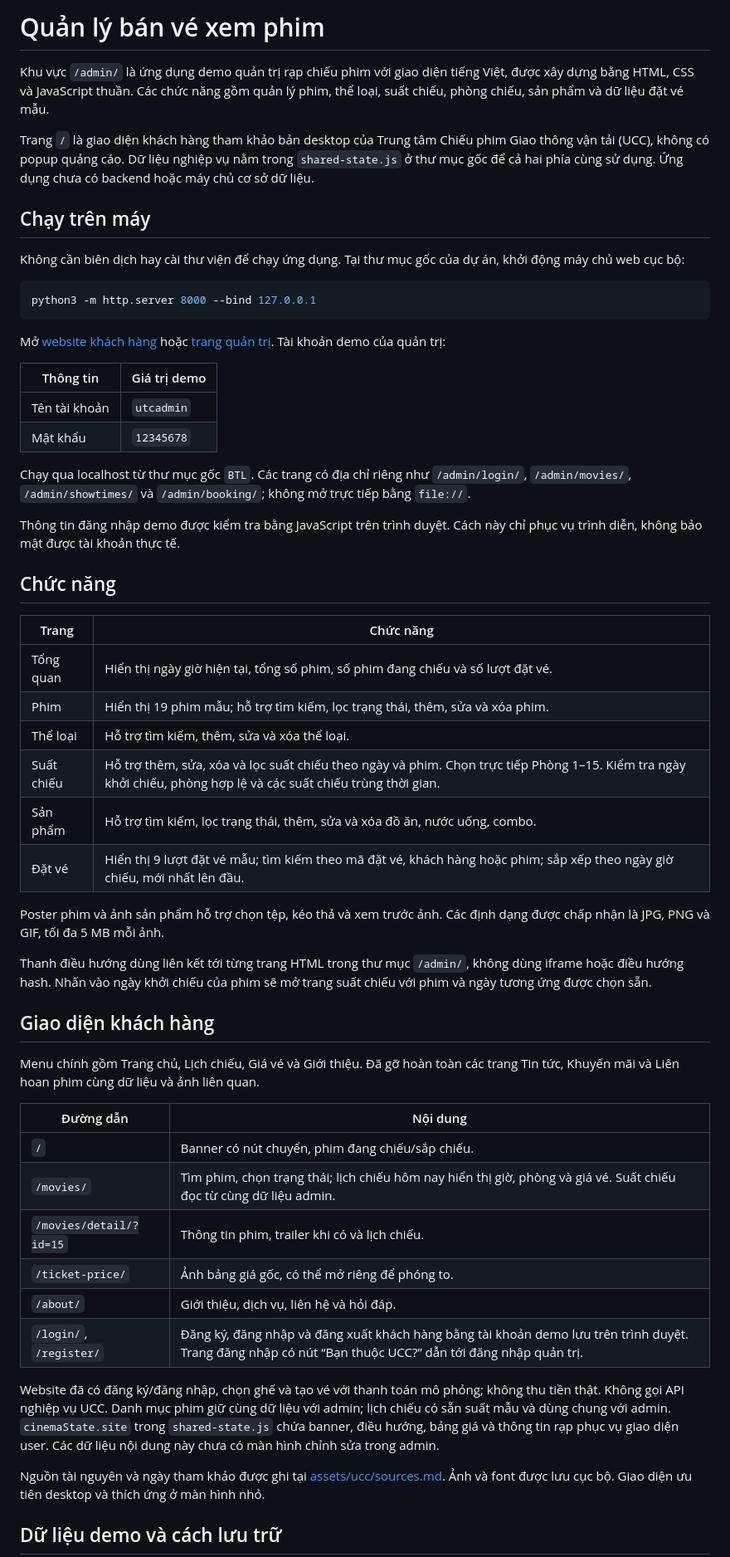
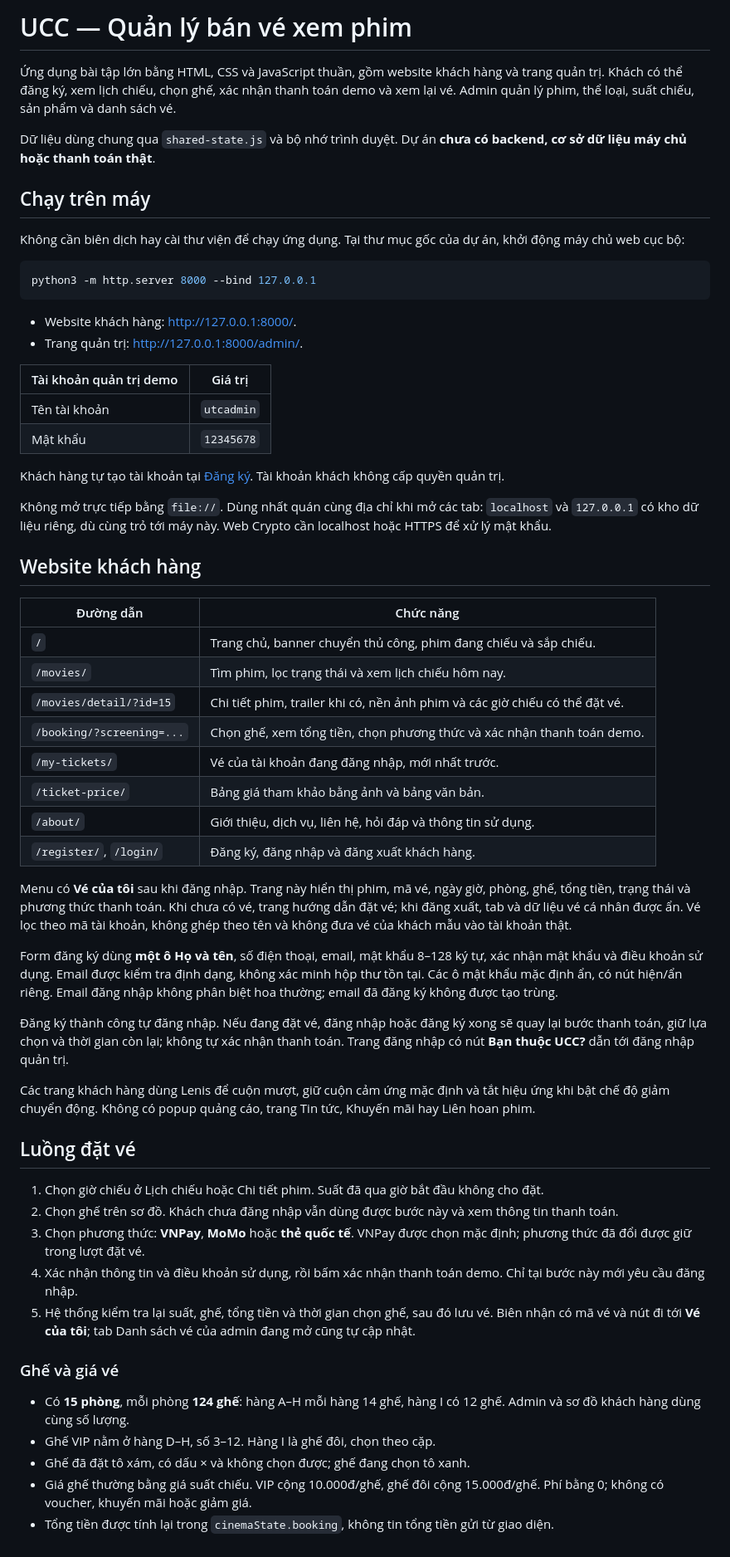
Before and after one commit to ngoclinhXD/BTL, a Markdown page: README.md, the part around one of its changes. Shown at 83% size. GitHub-like rendering.

Commit message:
Cập nhật README theo chức năng hiện tại

````diff
--- a/README.md
+++ b/README.md
@@ -1,8 +1,8 @@
-# Quản lý bán vé xem phim
+# UCC — Quản lý bán vé xem phim
 
-Khu vực `/admin/` là ứng dụng demo quản trị rạp chiếu phim với giao diện tiếng Việt, được xây dựng bằng HTML, CSS và JavaScript thuần. Các chức năng gồm quản lý phim, thể loại, suất chiếu, phòng chiếu, sản phẩm và dữ liệu đặt vé mẫu.
+Ứng dụng bài tập lớn bằng HTML, CSS và JavaScript thuần, gồm website khách hàng và trang quản trị. Khách có thể đăng ký, xem lịch chiếu, chọn ghế, xác nhận thanh toán demo và xem lại vé. Admin quản lý phim, thể loại, suất chiếu, sản phẩm và danh sách vé.
 
-Trang `/` là giao diện khách hàng tham khảo bản desktop của Trung tâm Chiếu phim Giao thông vận tải (UCC), không có popup quảng cáo. Dữ liệu nghiệp vụ nằm trong `shared-state.js` ở thư mục gốc để cả hai phía cùng sử dụng. Ứng dụng chưa có backend hoặc máy chủ cơ sở dữ liệu.
+Dữ liệu dùng chung qua `shared-state.js` và bộ nhớ trình duyệt. Dự án **chưa có backend, cơ sở dữ liệu máy chủ hoặc thanh toán thật**.
 
 ## Chạy trên máy
 
@@ -12,48 +12,52 @@ Không cần biên dịch hay cài thư viện để chạy ứng dụng. Tại
 python3 -m http.server 8000 --bind 127.0.0.1
 ```
 
-Mở [website khách hàng](http://localhost:8000/) hoặc [trang quản trị](http://localhost:8000/admin/). Tài khoản demo của quản trị:
+- Website khách hàng: [http://127.0.0.1:8000/](http://127.0.0.1:8000/).
+- Trang quản trị: [http://127.0.0.1:8000/admin/](http://127.0.0.1:8000/admin/).
 
-| Thông tin     | Giá trị demo |
-| ------------- | ------------ |
-| Tên tài khoản | `utcadmin`   |
-| Mật khẩu      | `12345678`   |
+| Tài khoản quản trị demo | Giá trị |
+| --- | --- |
+| Tên tài khoản | `utcadmin` |
+| Mật khẩu | `12345678` |
 
-Chạy qua localhost từ thư mục gốc `BTL`. Các trang có địa chỉ riêng như `/admin/login/`, `/admin/movies/`, `/admin/showtimes/` và `/admin/booking/`; không mở trực tiếp bằng `file://`.
+Khách hàng tự tạo tài khoản tại [Đăng ký](http://127.0.0.1:8000/register/). Tài khoản khách không cấp quyền quản trị.
 
-Thông tin đăng nhập demo được kiểm tra bằng JavaScript trên trình duyệt. Cách này chỉ phục vụ trình diễn, không bảo mật được tài khoản thực tế.
+Không mở trực tiếp bằng `file://`. Dùng nhất quán cùng địa chỉ khi mở các tab: `localhost` và `127.0.0.1` có kho dữ liệu riêng, dù cùng trỏ tới máy này. Web Crypto cần localhost hoặc HTTPS để xử lý mật khẩu.
 
-## Chức năng
+## Website khách hàng
 
-| Trang      | Chức năng                                                                                                                                                       |
-| ---------- | --------------------------------------------------------------------------------------------------------------------------------------------------------------- |
-| Tổng quan  | Hiển thị ngày giờ hiện tại, tổng số phim, số phim đang chiếu và số lượt đặt vé.                                                                                 |
-| Phim       | Hiển thị 19 phim mẫu; hỗ trợ tìm kiếm, lọc trạng thái, thêm, sửa và xóa phim.                                                                                   |
-| Thể loại   | Hỗ trợ tìm kiếm, thêm, sửa và xóa thể loại.                                                                                                                     |
-| Suất chiếu | Hỗ trợ thêm, sửa, xóa và lọc suất chiếu theo ngày và phim. Chọn trực tiếp Phòng 1–15. Kiểm tra ngày khởi chiếu, phòng hợp lệ và các suất chiếu trùng thời gian. |
-| Sản phẩm   | Hỗ trợ tìm kiếm, lọc trạng thái, thêm, sửa và xóa đồ ăn, nước uống, combo.                                                                                      |
-| Đặt vé     | Hiển thị 9 lượt đặt vé mẫu; tìm kiếm theo mã đặt vé, khách hàng hoặc phim; sắp xếp theo ngày giờ chiếu, mới nhất lên đầu.                                       |
+| Đường dẫn | Chức năng |
+| --- | --- |
+| `/` | Trang chủ, banner chuyển thủ công, phim đang chiếu và sắp chiếu. |
+| `/movies/` | Tìm phim, lọc trạng thái và xem lịch chiếu hôm nay. |
+| `/movies/detail/?id=15` | Chi tiết phim, trailer khi có, nền ảnh phim và các giờ chiếu có thể đặt vé. |
+| `/booking/?screening=...` | Chọn ghế, xem tổng tiền, chọn phương thức và xác nhận thanh toán demo. |
+| `/my-tickets/` | Vé của tài khoản đang đăng nhập, mới nhất trước. |
+| `/ticket-price/` | Bảng giá tham khảo bằng ảnh và bảng văn bản. |
+| `/about/` | Giới thiệu, dịch vụ, liên hệ, hỏi đáp và thông tin sử dụng. |
+| `/register/`, `/login/` | Đăng ký, đăng nhập và đăng xuất khách hàng. |
 
-Poster phim và ảnh sản phẩm hỗ trợ chọn tệp, kéo thả và xem trước ảnh. Các định dạng được chấp nhận là JPG, PNG và GIF, tối đa 5 MB mỗi ảnh.
+Menu có **Vé của tôi** sau khi đăng nhập. Trang này hiển thị phim, mã vé, ngày giờ, phòng, ghế, tổng tiền, trạng thái và phương thức thanh toán. Khi chưa có vé, trang hướng dẫn đặt vé; khi đăng xuất, tab và dữ liệu vé cá nhân được ẩn. Vé lọc theo mã tài khoản, không ghép theo tên và không đưa vé của khách mẫu vào tài khoản thật.
 
-Thanh điều hướng dùng liên kết tới từng trang HTML trong thư mục `/admin/`, không dùng iframe hoặc điều hướng hash. Nhấn vào ngày khởi chiếu của phim sẽ mở trang suất chiếu với phim và ngày tương ứng được chọn sẵn.
+Form đăng ký dùng **một ô Họ và tên**, số điện thoại, email, mật khẩu 8–128 ký tự, xác nhận mật khẩu và điều khoản sử dụng. Email được kiểm tra định dạng, không xác minh hộp thư tồn tại. Các ô mật khẩu mặc định ẩn, có nút hiện/ẩn riêng. Email đăng nhập không phân biệt hoa thường; email đã đăng ký không được tạo trùng.
 
-## Giao diện khách hàng
+Đăng ký thành công tự đăng nhập. Nếu đang đặt vé, đăng nhập hoặc đăng ký xong sẽ quay lại bước thanh toán, giữ lựa chọn và thời gian còn lại; không tự xác nhận thanh toán. Trang đăng nhập có nút **Bạn thuộc UCC?** dẫn tới đăng nhập quản trị.
 
-Menu chính gồm Trang chủ, Lịch chiếu, Giá vé và Giới thiệu. Đã gỡ hoàn toàn các trang Tin tức, Khuyến mãi và Liên hoan phim cùng dữ liệu và ảnh liên quan.
+Các trang khách hàng dùng Lenis để cuộn mượt, giữ cuộn cảm ứng mặc định và tắt hiệu ứng khi bật chế độ giảm chuyển động. Không có popup quảng cáo, trang Tin tức, Khuyến mãi hay Liên hoan phim.
 
-| Đường dẫn               | Nội dung                                                                                                                                                 |
-| ----------------------- | -------------------------------------------------------------------------------------------------------------------------------------------------------- |
-| `/`                     | Banner có nút chuyển, phim đang chiếu/sắp chiếu.                                                                                                         |
-| `/movies/`              | Tìm phim, chọn trạng thái; lịch chiếu hôm nay hiển thị giờ, phòng và giá vé. Suất chiếu đọc từ cùng dữ liệu admin.                                       |
-| `/movies/detail/?id=15` | Thông tin phim, trailer khi có và lịch chiếu.                                                                                                            |
-| `/ticket-price/`        | Ảnh bảng giá gốc, có thể mở riêng để phóng to.                                                                                                           |
-| `/about/`               | Giới thiệu, dịch vụ, liên hệ và hỏi đáp.                                                                                                                 |
-| `/login/`, `/register/` | Đăng ký, đăng nhập và đăng xuất khách hàng bằng tài khoản demo lưu trên trình duyệt. Trang đăng nhập có nút “Bạn thuộc UCC?” dẫn tới đăng nhập quản trị. |
+## Luồng đặt vé
 
-Website đã có đăng ký/đăng nhập, chọn ghế và tạo vé với thanh toán mô phỏng; không thu tiền thật. Không gọi API nghiệp vụ UCC. Danh mục phim giữ cùng dữ liệu với admin; lịch chiếu có sẵn suất mẫu và dùng chung với admin. `cinemaState.site` trong `shared-state.js` chứa banner, điều hướng, bảng giá và thông tin rạp phục vụ giao diện user. Các dữ liệu nội dung này chưa có màn hình chỉnh sửa trong admin.
+1. Chọn giờ chiếu ở Lịch chiếu hoặc Chi tiết phim. Suất đã qua giờ bắt đầu không cho đặt.
+2. Chọn ghế trên sơ đồ. Khách chưa đăng nhập vẫn dùng được bước này và xem thông tin thanh toán.
+3. Chọn phương thức: **VNPay**, **MoMo** hoặc **thẻ quốc tế**. VNPay được chọn mặc định; phương thức đã đổi được giữ trong lượt đặt vé.
+4. Xác nhận thông tin và điều khoản sử dụng, rồi bấm xác nhận thanh toán demo. Chỉ tại bước này mới yêu cầu đăng nhập.
+5. Hệ thống kiểm tra lại suất, ghế, tổng tiền và thời gian chọn ghế, sau đó lưu vé. Biên nhận có mã vé và nút đi tới **Vé của tôi**; tab Danh sách vé của admin đang mở cũng tự cập nhật.
 
-Nguồn tài nguyên và ngày tham khảo được ghi tại [assets/ucc/sources.md](assets/ucc/sources.md). Ảnh và font được lưu cục bộ. Giao diện ưu tiên desktop và thích ứng ở màn hình nhỏ.
+### Ghế và giá vé
 
-## Dữ liệu demo và cách lưu trữ
+- Có **15 phòng**, mỗi phòng **124 ghế**: hàng A–H mỗi hàng 14 ghế, hàng I có 12 ghế. Admin và sơ đồ khách hàng dùng cùng số lượng.
+- Ghế VIP nằm ở hàng D–H, số 3–12. Hàng I là ghế đôi, chọn theo cặp.
+- Ghế đã đặt tô xám, có dấu × và không chọn được; ghế đang chọn tô xanh.
+- Giá ghế thường bằng giá suất chiếu. VIP cộng 10.000đ/ghế, ghế đôi cộng 15.000đ/ghế. Phí bằng 0; không có voucher, khuyến mãi hoặc giảm giá.
+- Tổng tiền được tính lại trong `cinemaState.booking`, không tin tổng tiền gửi từ giao diện.
 
````
Also changed, not shown: other parts of README.md (+82 -86 lines).
